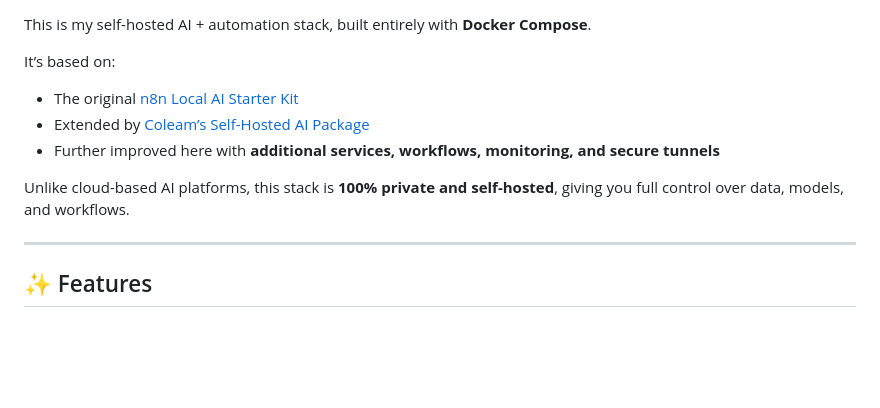
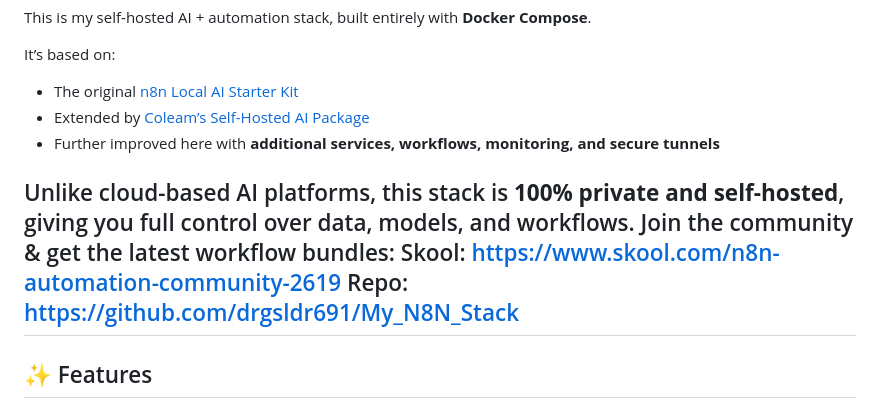
Before and after one commit to drgsldr691/My_N8N_Stack, a Markdown page: README.md, the part around the change. Rendered like a GitHub page; blank space fills up the shorter version.

```diff
--- a/README.md
+++ b/README.md
@@ -9,7 +9,9 @@ It’s based on:
 * Further improved here with **additional services, workflows, monitoring, and secure tunnels**
 
 Unlike cloud-based AI platforms, this stack is **100% private and self-hosted**, giving you full control over data, models, and workflows.
-
+Join the community & get the latest workflow bundles:
+Skool: https://www.skool.com/n8n-automation-community-2619
+Repo: https://github.com/drgsldr691/My_N8N_Stack
 ---
 
 ## ✨ Features
```
